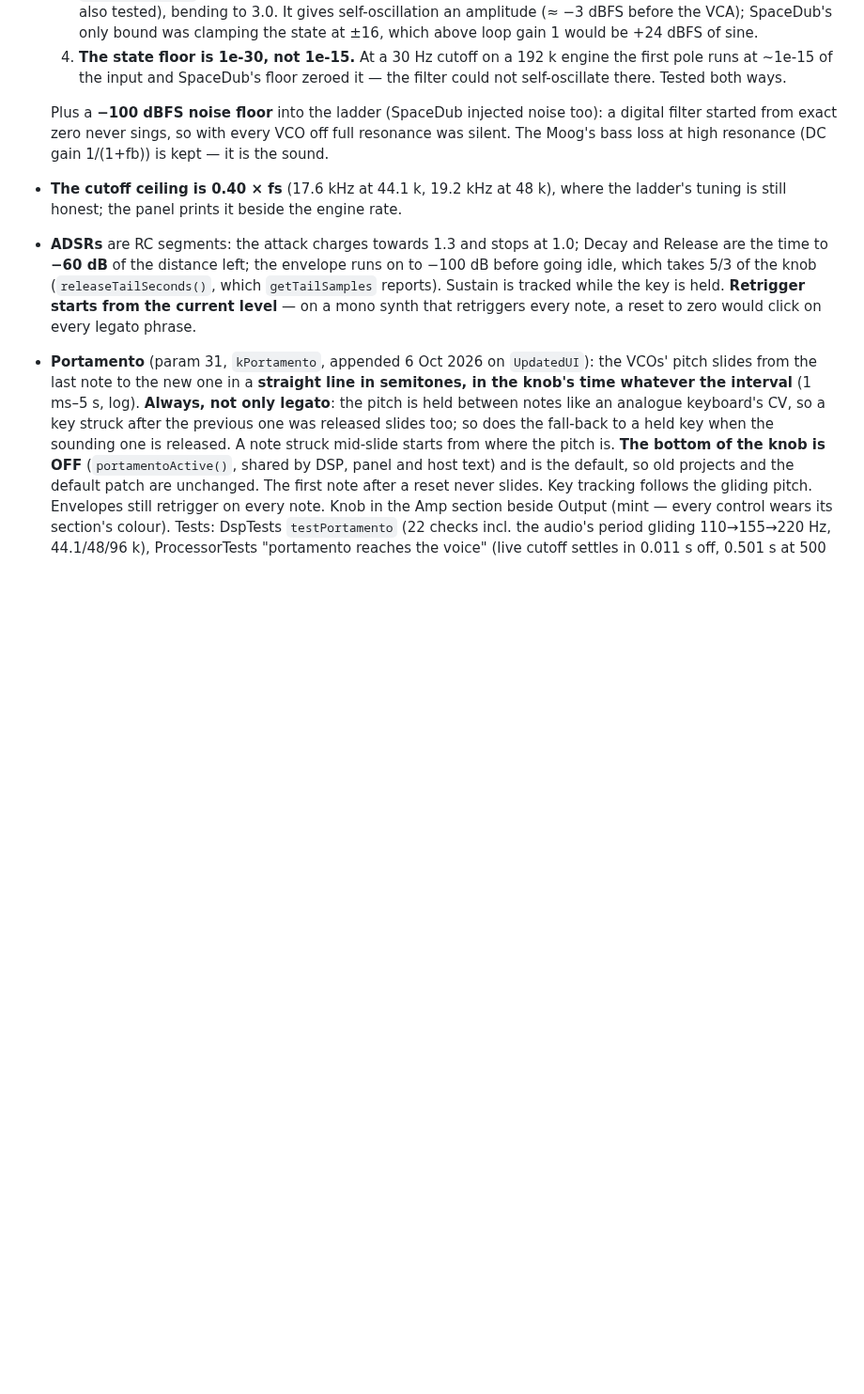
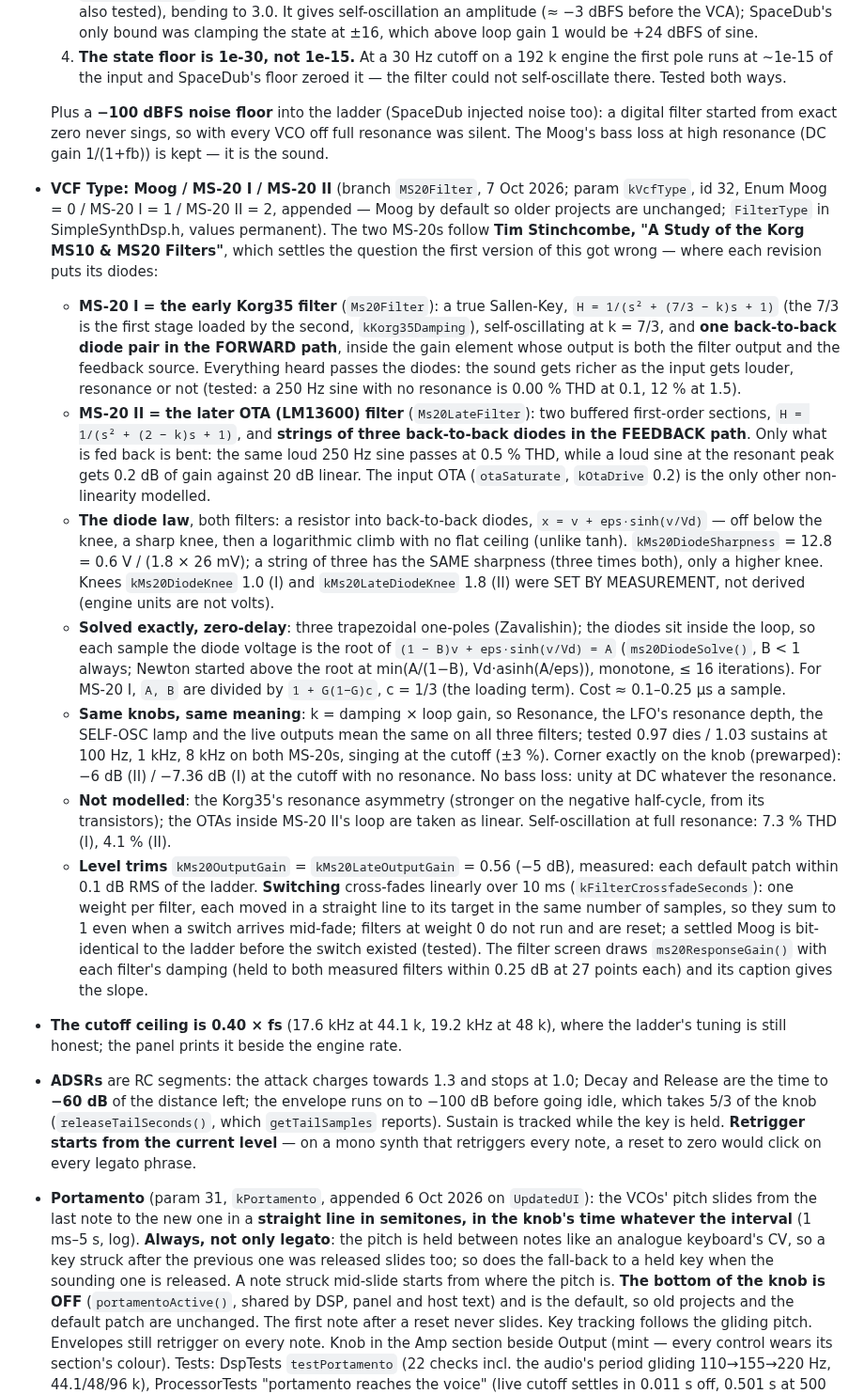
Before and after one commit to acobley/R2Synth-VSTi, a Markdown page: PORTING-NOTES.md, the part around one of its changes. Shown at 94% size. Rendered like a GitHub page; blank space fills up the shorter version.

```diff
--- a/PORTING-NOTES.md
+++ b/PORTING-NOTES.md
@@ -165,6 +165,61 @@ Times are 0.5 ms (attack) / 1 ms (decay, release) to 10 s, log.
   too): a digital filter started from exact zero never sings, so with every
   VCO off full resonance was silent. The Moog's bass loss at high resonance
   (DC gain 1/(1+fb)) is kept — it is the sound.
+- **VCF Type: Moog / MS-20 I / MS-20 II** (branch `MS20Filter`, 7 Oct 2026;
+  param `kVcfType`, id 32, Enum Moog = 0 / MS-20 I = 1 / MS-20 II = 2,
+  appended — Moog by default so older projects are unchanged; `FilterType`
+  in SimpleSynthDsp.h, values permanent). The two MS-20s follow **Tim
+  Stinchcombe, "A Study of the Korg MS10 & MS20 Filters"**, which settles the
+  question the first version of this got wrong — where each revision puts
+  its diodes:
+  - **MS-20 I = the early Korg35 filter** (`Ms20Filter`): a true
+    Sallen-Key, `H = 1/(s² + (7/3 − k)s + 1)` (the 7/3 is the first stage
+    loaded by the second, `kKorg35Damping`), self-oscillating at k = 7/3, and
+    **one back-to-back diode pair in the FORWARD path**, inside the gain
+    element whose output is both the filter output and the feedback source.
+    Everything heard passes the diodes: the sound gets richer as the input
+    gets louder, resonance or not (tested: a 250 Hz sine with no resonance is
+    0.00 % THD at 0.1, 12 % at 1.5).
+  - **MS-20 II = the later OTA (LM13600) filter** (`Ms20LateFilter`): two
+    buffered first-order sections, `H = 1/(s² + (2 − k)s + 1)`, and **strings
+    of three back-to-back diodes in the FEEDBACK path**. Only what is fed
+    back is bent: the same loud 250 Hz sine passes at 0.5 % THD, while a loud
+    sine at the resonant peak gets 0.2 dB of gain against 20 dB linear.
+    The input OTA (`otaSaturate`, `kOtaDrive` 0.2) is the only other
+    non-linearity modelled.
+  - **The diode law**, both filters: a resistor into back-to-back diodes,
+    `x = v + eps·sinh(v/Vd)` — off below the knee, a sharp knee, then a
+    logarithmic climb with no flat ceiling (unlike tanh).
+    `kMs20DiodeSharpness` = 12.8 = 0.6 V / (1.8 × 26 mV); a string of three
+    has the SAME sharpness (three times both), only a higher knee. Knees
+    `kMs20DiodeKnee` 1.0 (I) and `kMs20LateDiodeKnee` 1.8 (II) were SET BY
+    MEASUREMENT, not derived (engine units are not volts).
+  - **Solved exactly, zero-delay**: three trapezoidal one-poles (Zavalishin);
+    the diodes sit inside the loop, so each sample the diode voltage is the
+    root of `(1 − B)v + eps·sinh(v/Vd) = A` (`ms20DiodeSolve()`, B < 1 always;
+    Newton started above the root at min(A/(1−B), Vd·asinh(A/eps)),
+    monotone, ≤ 16 iterations). For MS-20 I, `A, B` are divided by
+    `1 + G(1−G)c`, c = 1/3 (the loading term). Cost ≈ 0.1–0.25 µs a sample.
+  - **Same knobs, same meaning**: k = damping × loop gain, so Resonance, the
+    LFO's resonance depth, the SELF-OSC lamp and the live outputs mean the
+    same on all three filters; tested 0.97 dies / 1.03 sustains at 100 Hz,
+    1 kHz, 8 kHz on both MS-20s, singing at the cutoff (±3 %). Corner exactly
+    on the knob (prewarped): −6 dB (II) / −7.36 dB (I) at the cutoff with no
+    resonance. No bass loss: unity at DC whatever the resonance.
+  - **Not modelled**: the Korg35's resonance asymmetry (stronger on the
+    negative half-cycle, from its transistors); the OTAs inside MS-20 II's
+    loop are taken as linear. Self-oscillation at full resonance: 7.3 % THD
+    (I), 4.1 % (II).
+  - **Level trims** `kMs20OutputGain` = `kMs20LateOutputGain` = 0.56 (−5 dB),
+    measured: each default patch within 0.1 dB RMS of the ladder.
+  **Switching** cross-fades linearly over 10 ms (`kFilterCrossfadeSeconds`):
+  one weight per filter, each moved in a straight line to its target in the
+  same number of samples, so they sum to 1 even when a switch arrives
+  mid-fade; filters at weight 0 do not run and are reset; a settled Moog is
+  bit-identical to the ladder before the switch existed (tested).
+  The filter screen draws `ms20ResponseGain()` with each filter's damping
+  (held to both measured filters within 0.25 dB at 27 points each) and its
+  caption gives the slope.
 - **The cutoff ceiling is 0.40 × fs** (17.6 kHz at 44.1 k, 19.2 kHz at 48 k),
   where the ladder's tuning is still honest; the panel prints it beside the
   engine rate.
```
Also changed, not shown: other parts of PORTING-NOTES.md (+15 -3 lines), docs/panel.png, 11 other files.
